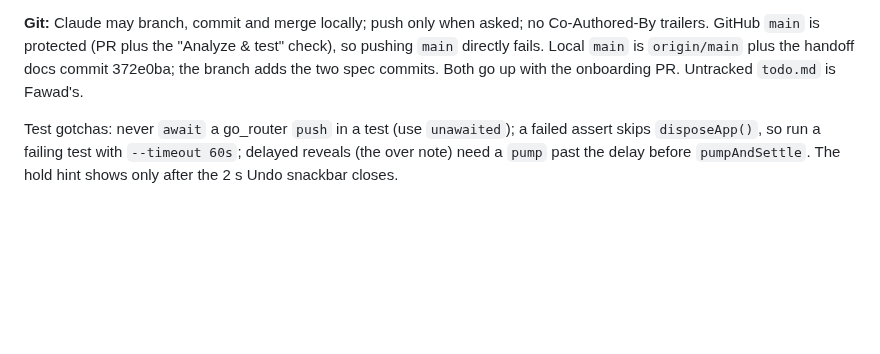
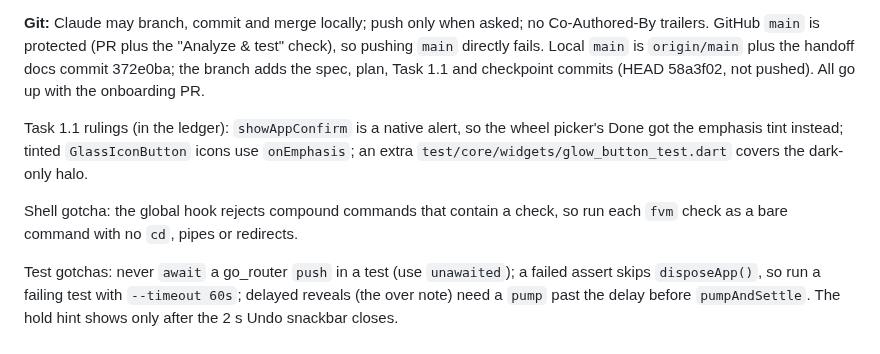
Before and after one commit to phawadshah2/exhale, a Markdown page: docs/CURRENT_STATE.md, the part around the change. GitHub-like rendering; blank space fills up the shorter version.

Commit message:
docs: handoff after emphasis role

```diff
--- a/docs/CURRENT_STATE.md
+++ b/docs/CURRENT_STATE.md
@@ -219,7 +219,17 @@ via `.git/info/exclude`).
 no Co-Authored-By trailers. GitHub `main` is protected (PR plus the
 "Analyze & test" check), so pushing `main` directly fails. Local `main` is
 `origin/main` plus the handoff docs commit 372e0ba; the branch adds the
-two spec commits. Both go up with the onboarding PR. Untracked `todo.md` is Fawad's.
+spec, plan, Task 1.1 and checkpoint commits (HEAD 58a3f02, not pushed).
+All go up with the onboarding PR.
+
+Task 1.1 rulings (in the ledger): `showAppConfirm` is a native alert, so
+the wheel picker's Done got the emphasis tint instead; tinted
+`GlassIconButton` icons use `onEmphasis`; an extra
+`test/core/widgets/glow_button_test.dart` covers the dark-only halo.
+
+Shell gotcha: the global hook rejects compound commands that contain a
+check, so run each `fvm` check as a bare command with no `cd`, pipes or
+redirects.
 
 Test gotchas: never `await` a go_router `push` in a test (use `unawaited`);
 a failed assert skips `disposeApp()`, so run a failing test with
```
